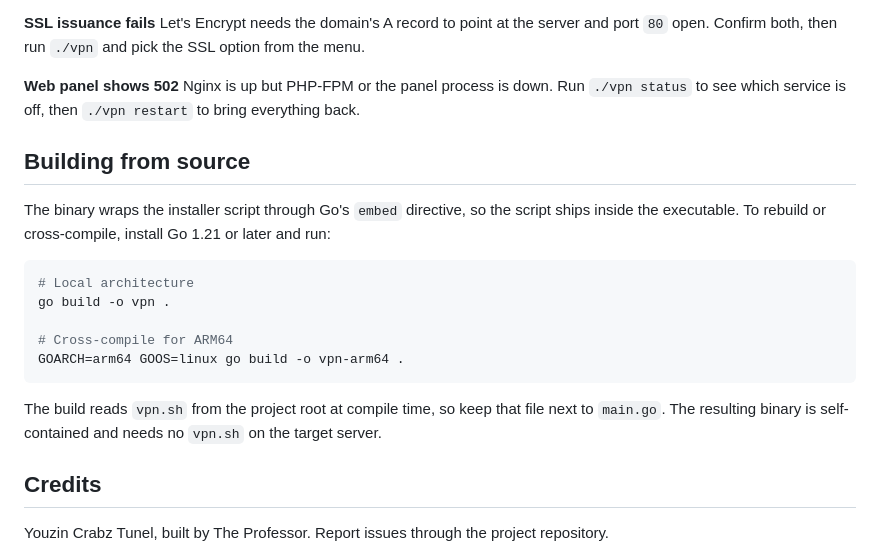
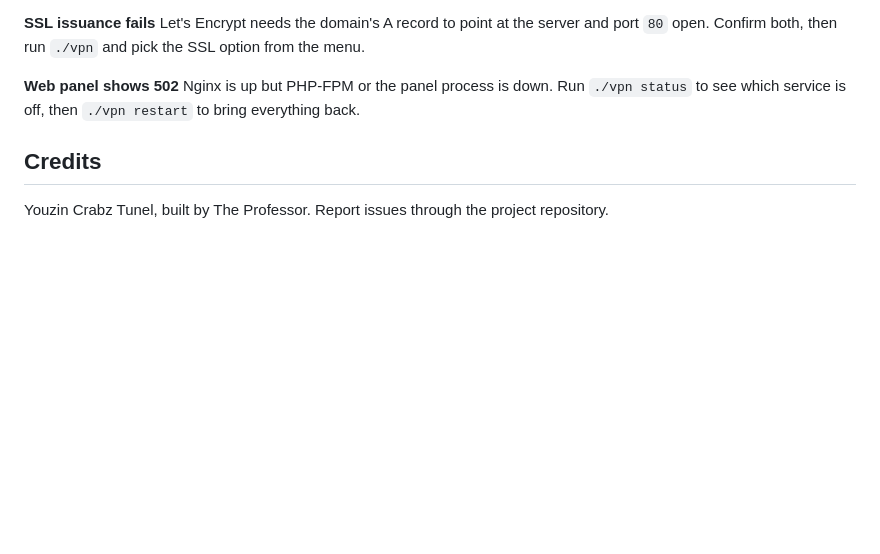
Before and after one commit to putrinuroktavia234-max/Tunnel, a Markdown page: README.md, the part around the change. Drawn GitHub-style; blank space fills up the shorter version.

Commit message:
Remove building from source section

````diff
--- a/README.md
+++ b/README.md
@@ -116,20 +116,6 @@ Let's Encrypt needs the domain's A record to point at the server and port `80` o
 **Web panel shows 502**
 Nginx is up but PHP-FPM or the panel process is down. Run `./vpn status` to see which service is off, then `./vpn restart` to bring everything back.
 
-## Building from source
-
-The binary wraps the installer script through Go's `embed` directive, so the script ships inside the executable. To rebuild or cross-compile, install Go 1.21 or later and run:
-
-```bash
-# Local architecture
-go build -o vpn .
-
-# Cross-compile for ARM64
-GOARCH=arm64 GOOS=linux go build -o vpn-arm64 .
-```
-
-The build reads `vpn.sh` from the project root at compile time, so keep that file next to `main.go`. The resulting binary is self-contained and needs no `vpn.sh` on the target server.
-
 ## Credits
 
 Youzin Crabz Tunel, built by The Professor. Report issues through the project repository.
````
